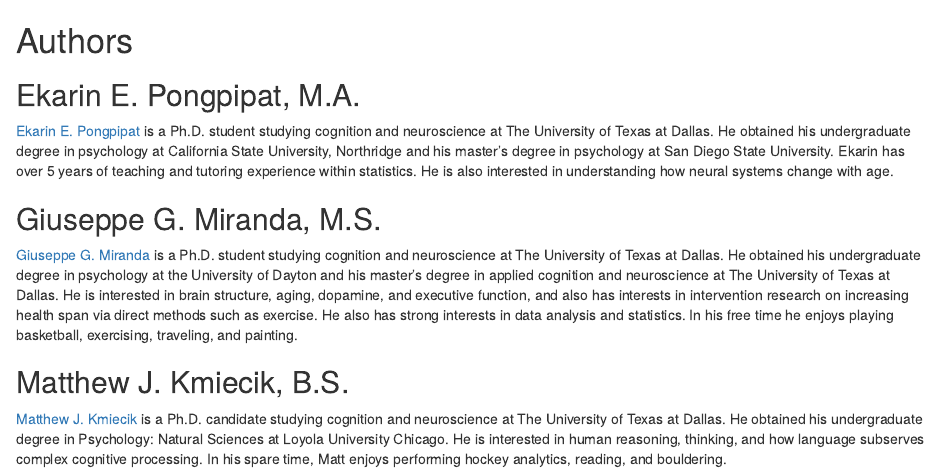
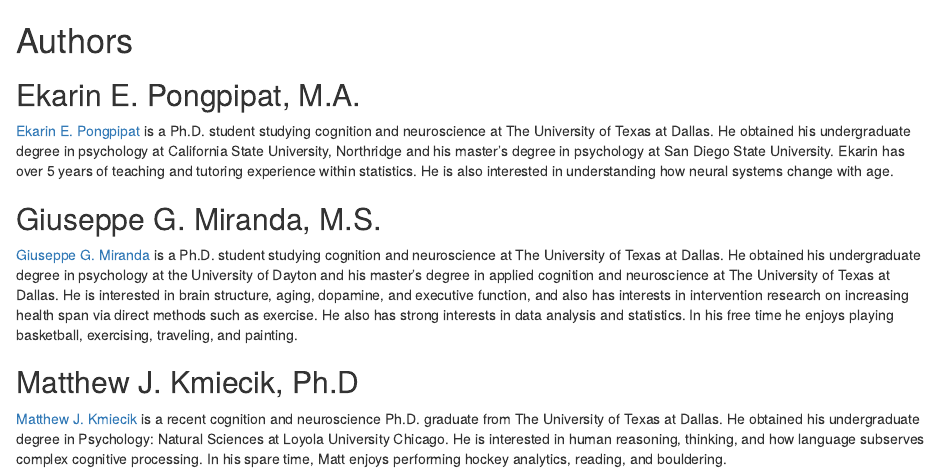
Before and after one commit to rpsystats/practical-ext-of-intro-stats-in-psy-using-R, an R Markdown document (02-03-authors.Rmd): the page in a window 1100 px wide, from its top. Rendered offline with R 4.5, knitr and Pandoc, with nearby package versions; drawn as R Markdown's standard HTML page in place of the format the file asks for.

Commit message:
changed matt's degree on author's page

```diff
--- a/02-03-authors.Rmd
+++ b/02-03-authors.Rmd
@@ -8,6 +8,6 @@
 
 <a href="https://giuseppegmiranda.com/" target="_blank">Giuseppe G. Miranda</a> is a Ph.D. student studying cognition and neuroscience at The University of Texas at Dallas. He obtained his undergraduate degree in psychology at the University of Dayton and his master's degree in applied cognition and neuroscience at The University of Texas at Dallas. He is interested in brain structure, aging, dopamine, and executive function, and also has interests in intervention research on increasing health span via direct methods such as exercise. He also has strong interests in data analysis and statistics. In his free time he enjoys playing basketball, exercising, traveling, and painting.
 
-## Matthew J. Kmiecik, B.S. {-}
+## Matthew J. Kmiecik, Ph.D {-}
 
-<a href="https://mattkmiecik.com/" target="_blank">Matthew J. Kmiecik</a> is a Ph.D. candidate studying cognition and neuroscience at The University of Texas at Dallas. He obtained his undergraduate degree in Psychology: Natural Sciences at Loyola University Chicago. He is interested in human reasoning, thinking, and how language subserves complex cognitive processing. In his spare time, Matt enjoys performing hockey analytics, reading, and bouldering.
+<a href="https://mattkmiecik.com/" target="_blank">Matthew J. Kmiecik</a> is a recent cognition and neuroscience Ph.D. graduate from The University of Texas at Dallas. He obtained his undergraduate degree in Psychology: Natural Sciences at Loyola University Chicago. He is interested in human reasoning, thinking, and how language subserves complex cognitive processing. In his spare time, Matt enjoys performing hockey analytics, reading, and bouldering.
```
